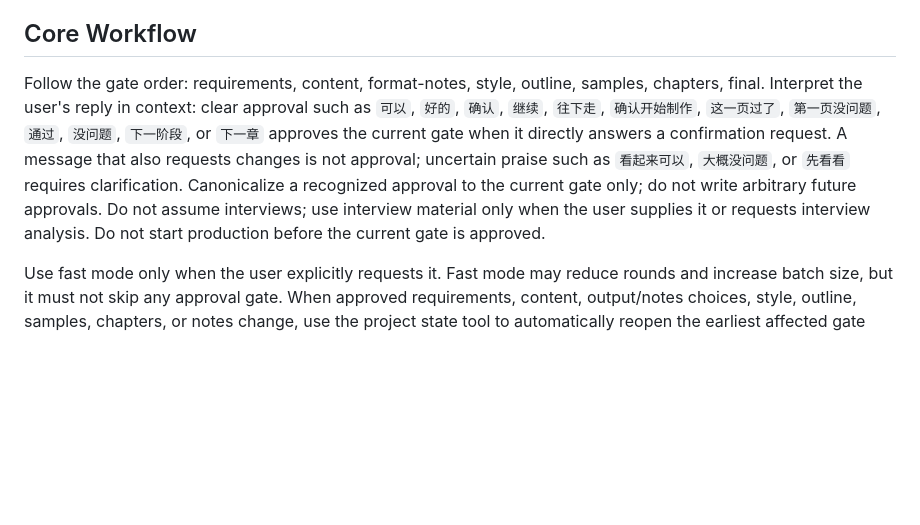
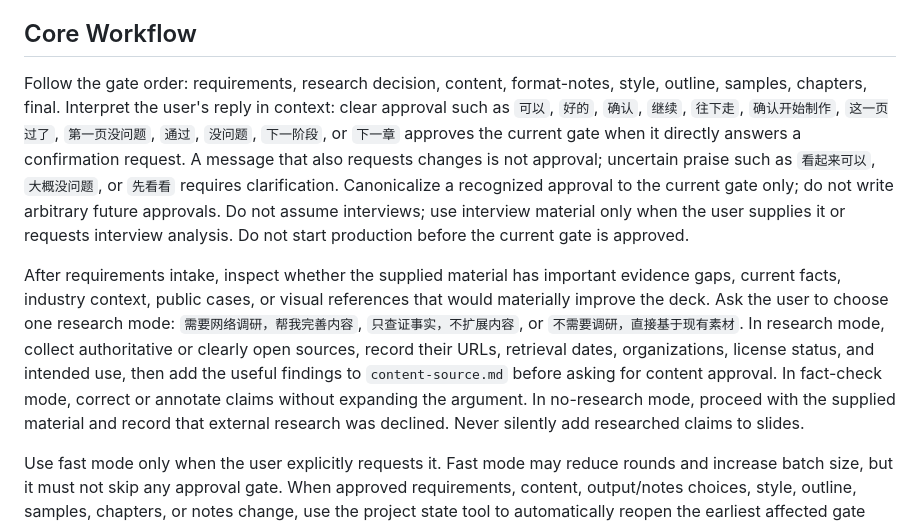
Before and after one commit to iamsherrywu/sherry-skillforhtml2026, a Markdown page: SKILL.md, the part around the change. GitHub-like rendering; blank space fills up the shorter version.

Commit message:
feat: add optional research decision before content approval

```diff
--- a/SKILL.md
+++ b/SKILL.md
@@ -23,7 +23,9 @@ Use `scripts/route-workflow.mjs` only as a gate-aware maintenance pressure-test
 
 ## Core Workflow
 
-Follow the gate order: requirements, content, format-notes, style, outline, samples, chapters, final. Interpret the user's reply in context: clear approval such as `可以`, `好的`, `确认`, `继续`, `往下走`, `确认开始制作`, `这一页过了`, `第一页没问题`, `通过`, `没问题`, `下一阶段`, or `下一章` approves the current gate when it directly answers a confirmation request. A message that also requests changes is not approval; uncertain praise such as `看起来可以`, `大概没问题`, or `先看看` requires clarification. Canonicalize a recognized approval to the current gate only; do not write arbitrary future approvals. Do not assume interviews; use interview material only when the user supplies it or requests interview analysis. Do not start production before the current gate is approved.
+Follow the gate order: requirements, research decision, content, format-notes, style, outline, samples, chapters, final. Interpret the user's reply in context: clear approval such as `可以`, `好的`, `确认`, `继续`, `往下走`, `确认开始制作`, `这一页过了`, `第一页没问题`, `通过`, `没问题`, `下一阶段`, or `下一章` approves the current gate when it directly answers a confirmation request. A message that also requests changes is not approval; uncertain praise such as `看起来可以`, `大概没问题`, or `先看看` requires clarification. Canonicalize a recognized approval to the current gate only; do not write arbitrary future approvals. Do not assume interviews; use interview material only when the user supplies it or requests interview analysis. Do not start production before the current gate is approved.
+
+After requirements intake, inspect whether the supplied material has important evidence gaps, current facts, industry context, public cases, or visual references that would materially improve the deck. Ask the user to choose one research mode: `需要网络调研，帮我完善内容`, `只查证事实，不扩展内容`, or `不需要调研，直接基于现有素材`. In research mode, collect authoritative or clearly open sources, record their URLs, retrieval dates, organizations, license status, and intended use, then add the useful findings to `content-source.md` before asking for content approval. In fact-check mode, correct or annotate claims without expanding the argument. In no-research mode, proceed with the supplied material and record that external research was declined. Never silently add researched claims to slides.
 
 Use fast mode only when the user explicitly requests it. Fast mode may reduce rounds and increase batch size, but it must not skip any approval gate. When approved requirements, content, output/notes choices, style, outline, samples, chapters, or notes change, use the project state tool to automatically reopen the earliest affected gate and invalidate dependent approvals.
 
```
